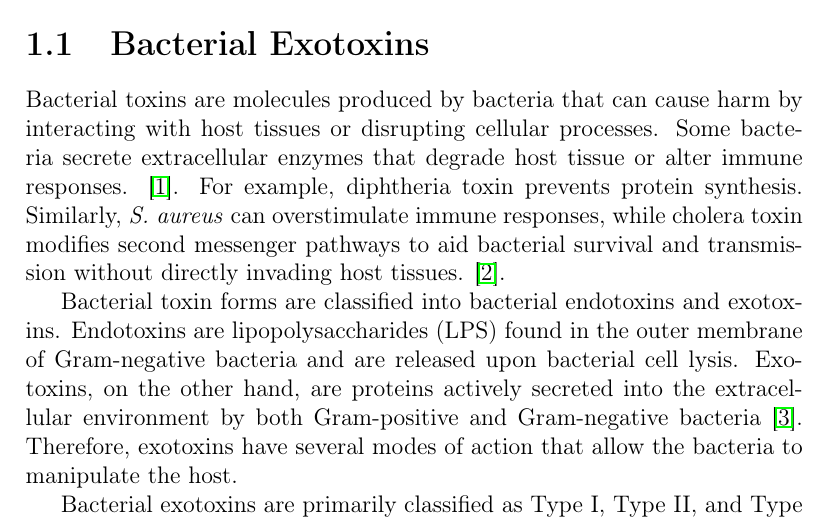
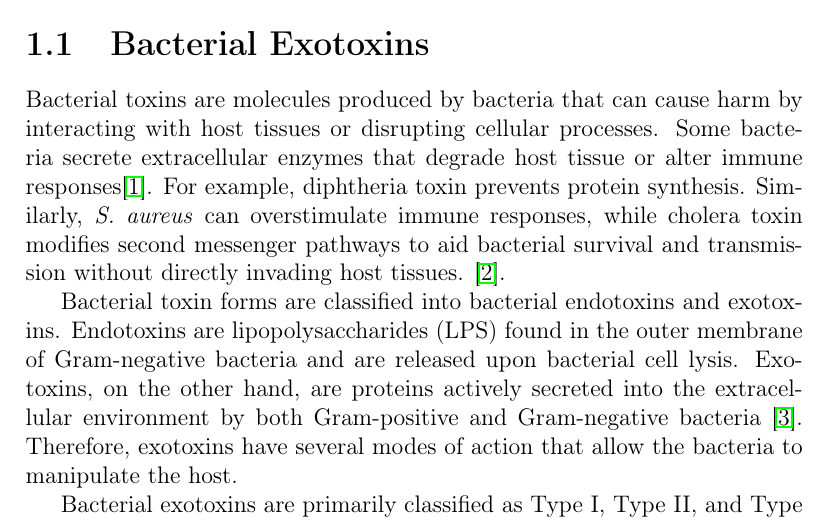
Before and after one commit to didemd/mlclassification_exotoxins, a LaTeX thesis (Thesis/main.tex, which reads Thesis/chapters/introduction.tex): part of page 6 of 56, cut so that both start at the same text. Compiled offline with pdfLaTeX.

Commit message:
remove random blank

```diff
--- a/Thesis/chapters/introduction.tex
+++ b/Thesis/chapters/introduction.tex
@@ -1,7 +1,8 @@
+
+
 \section{Bacterial Exotoxins}
 
-Bacterial toxins are molecules produced by bacteria that can cause harm by interacting with host tissues or disrupting cellular processes. Some bacteria secrete extracellular enzymes that degrade host tissue or alter immune responses. \cite{henkel_toxins_2009}.
-For example, diphtheria toxin prevents protein synthesis. Similarly, \textit{S. aureus} can overstimulate immune responses, while cholera toxin modifies second messenger pathways to aid bacterial survival and transmission without directly invading host tissues.
+Bacterial toxins are molecules produced by bacteria that can cause harm by interacting with host tissues or disrupting cellular processes. Some bacteria secrete extracellular enzymes that degrade host tissue or alter immune responses\cite{henkel_toxins_2009}. For example, diphtheria toxin prevents protein synthesis. Similarly, \textit{S. aureus} can overstimulate immune responses, while cholera toxin modifies second messenger pathways to aid bacterial survival and transmission without directly invading host tissues.
  \cite{actor_basic_bacteriology_2012}.
 
 Bacterial toxin forms are classified into bacterial endotoxins and exotoxins.
```
